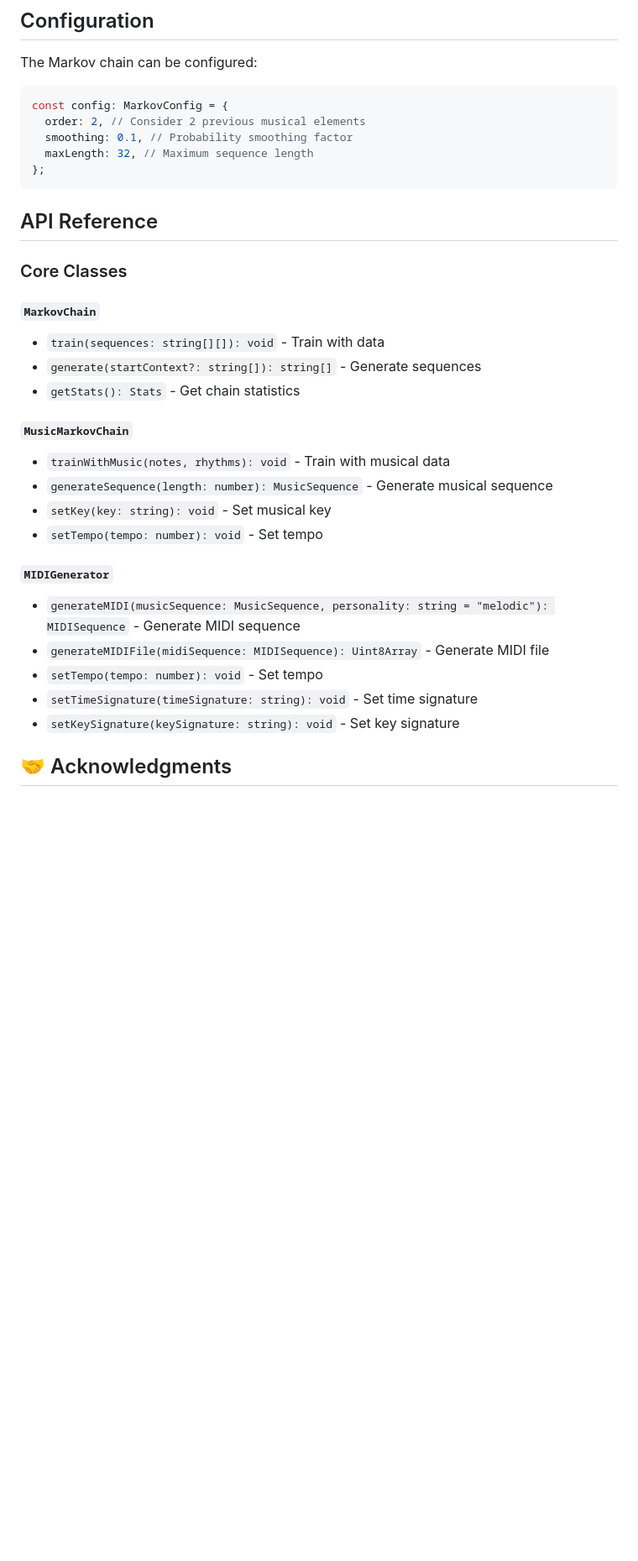
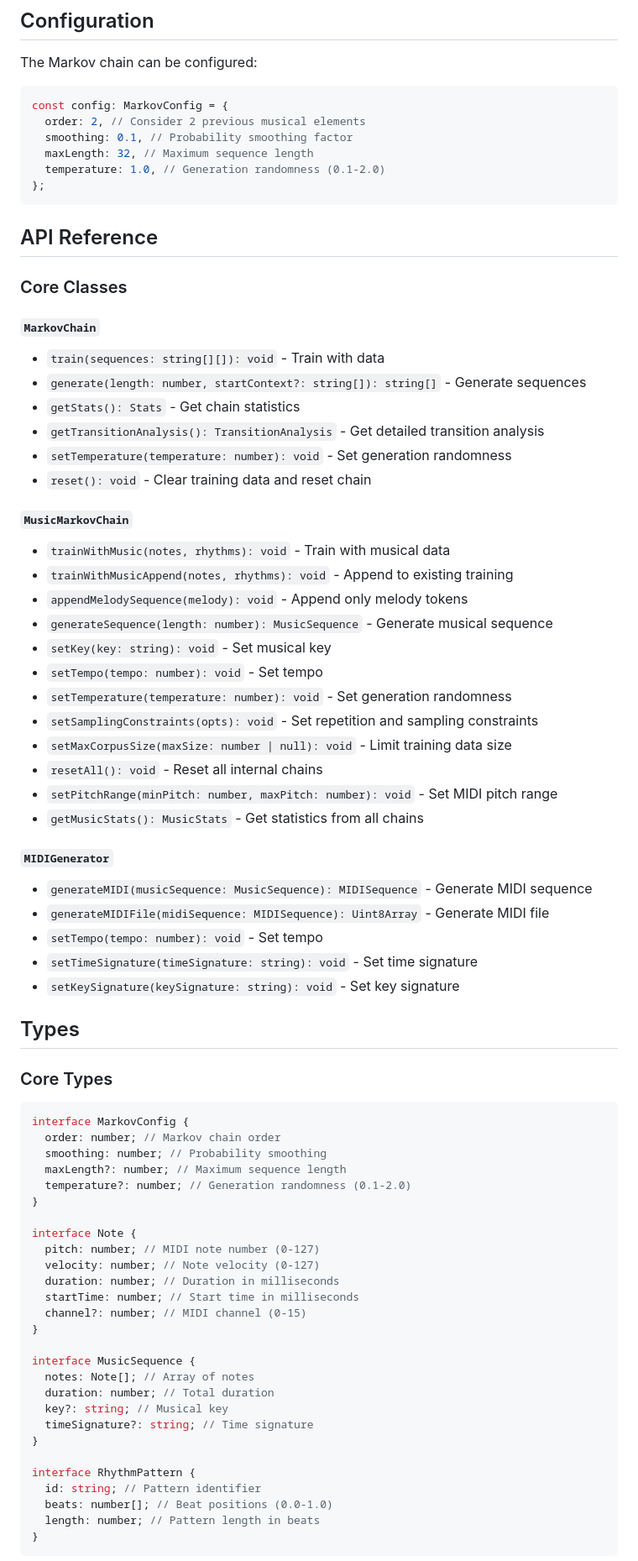
Before and after one commit to geordieek/markov-mania, a Markdown page: README.md, the part around one of its changes. Shown at 84% size. Drawn GitHub-style; blank space fills up the shorter version.

Commit message:
chore: update README

````diff
--- a/README.md
+++ b/README.md
@@ -74,6 +74,7 @@ const config: MarkovConfig = {
   order: 2, // Consider 2 previous musical elements
   smoothing: 0.1, // Probability smoothing factor
   maxLength: 32, // Maximum sequence length
+  temperature: 1.0, // Generation randomness (0.1-2.0)
 };
 ```
 
@@ -84,22 +85,66 @@ const config: MarkovConfig = {
 #### `MarkovChain`
 
 - `train(sequences: string[][]): void` - Train with data
-- `generate(startContext?: string[]): string[]` - Generate sequences
+- `generate(length: number, startContext?: string[]): string[]` - Generate sequences
 - `getStats(): Stats` - Get chain statistics
+- `getTransitionAnalysis(): TransitionAnalysis` - Get detailed transition analysis
+- `setTemperature(temperature: number): void` - Set generation randomness
+- `reset(): void` - Clear training data and reset chain
 
 #### `MusicMarkovChain`
 
 - `trainWithMusic(notes, rhythms): void` - Train with musical data
+- `trainWithMusicAppend(notes, rhythms): void` - Append to existing training
+- `appendMelodySequence(melody): void` - Append only melody tokens
 - `generateSequence(length: number): MusicSequence` - Generate musical sequence
 - `setKey(key: string): void` - Set musical key
 - `setTempo(tempo: number): void` - Set tempo
+- `setTemperature(temperature: number): void` - Set generation randomness
+- `setSamplingConstraints(opts): void` - Set repetition and sampling constraints
+- `setMaxCorpusSize(maxSize: number | null): void` - Limit training data size
+- `resetAll(): void` - Reset all internal chains
+- `setPitchRange(minPitch: number, maxPitch: number): void` - Set MIDI pitch range
+- `getMusicStats(): MusicStats` - Get statistics from all chains
 
 #### `MIDIGenerator`
 
-- `generateMIDI(musicSequence: MusicSequence, personality: string = "melodic"): MIDISequence` - Generate MIDI sequence
+- `generateMIDI(musicSequence: MusicSequence): MIDISequence` - Generate MIDI sequence
 - `generateMIDIFile(midiSequence: MIDISequence): Uint8Array` - Generate MIDI file
 - `setTempo(tempo: number): void` - Set tempo
 - `setTimeSignature(timeSignature: string): void` - Set time signature
 - `setKeySignature(keySignature: string): void` - Set key signature
 
-## 🤝 Acknowledgments
+## Types
+
+### Core Types
+
+```typescript
+interface MarkovConfig {
+  order: number; // Markov chain order
+  smoothing: number; // Probability smoothing
+  maxLength?: number; // Maximum sequence length
+  temperature?: number; // Generation randomness (0.1-2.0)
+}
+
+interface Note {
+  pitch: number; // MIDI note number (0-127)
+  velocity: number; // Note velocity (0-127)
+  duration: number; // Duration in milliseconds
+  startTime: number; // Start time in milliseconds
+  channel?: number; // MIDI channel (0-15)
+}
+
+interface MusicSequence {
+  notes: Note[]; // Array of notes
+  duration: number; // Total duration
+  key?: string; // Musical key
+  timeSignature?: string; // Time signature
+}
+
+interface RhythmPattern {
+  id: string; // Pattern identifier
+  beats: number[]; // Beat positions (0.0-1.0)
+  length: number; // Pattern length in beats
+}
+```
+
````
Also changed, not shown: other parts of README.md (+1 -0 lines).
